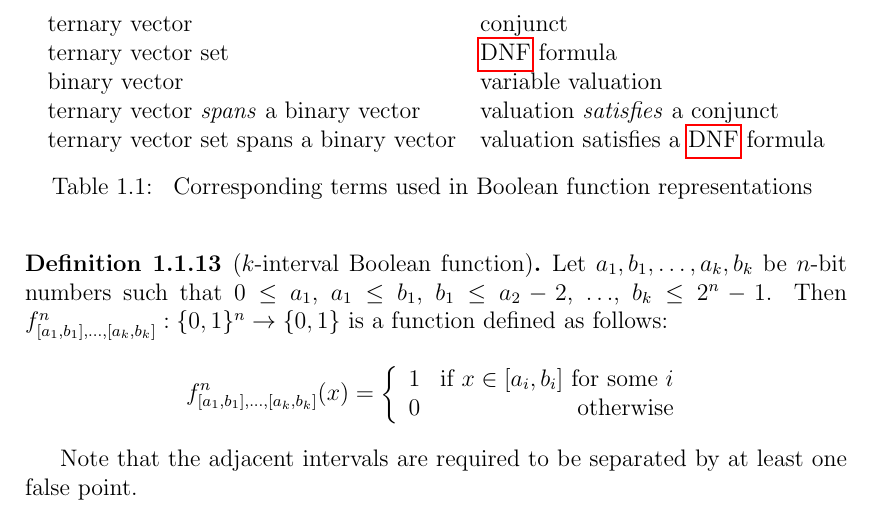
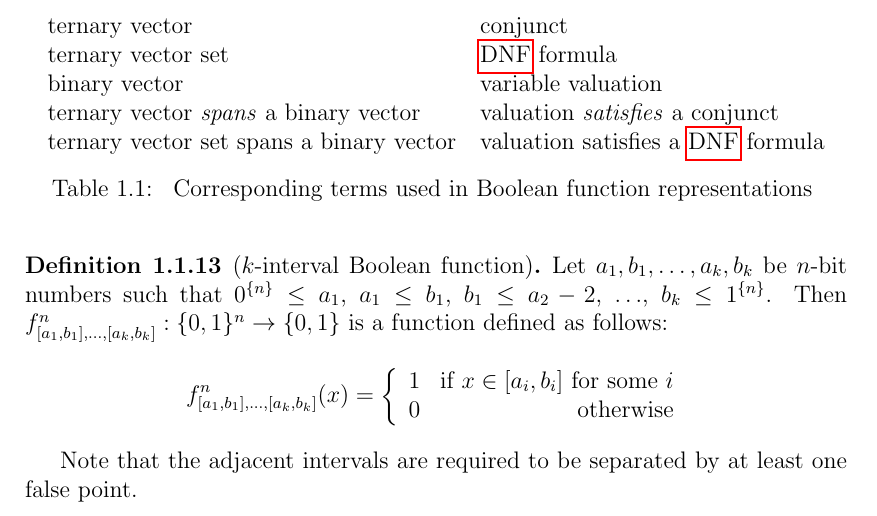
Before and after one commit to filipbartek/ibf, a LaTeX thesis (thesis.tex, which reads thesis/preface.tex): part of page 7 of 13, cut so that both start at the same text. Compiled offline with pdfLaTeX.

Commit message:
preface.tex: Rewrite some numbers in binary notation

```diff
--- a/thesis/preface.tex
+++ b/thesis/preface.tex
@@ -272,11 +272,11 @@ in Boolean function representations
 [$k$-interval Boolean function]
 \label{def:kibf}
 Let $a_1, b_1, \ldots, a_k, b_k$ be $n$-bit numbers
-such that $0 \leq a_1$,
+such that $\rep{0}{n} \leq a_1$,
 $a_1 \leq b_1$,
 $b_1 \leq a_2 - 2$,
 $\ldots$,
-$b_k \leq 2^n - 1$.
+$b_k \leq \rep{1}{n}$.
 Then $f^n_{\interval{a_1}{b_1}, \ldots, \interval{a_k}{b_k}}: \booldom{}^n \rightarrow \booldom{}$ is a function defined as follows:
 \[f^n_{\interval{a_1}{b_1}, \ldots, \interval{a_k}{b_k}} (x) = \left\{
   \begin{array}{lr}
```
